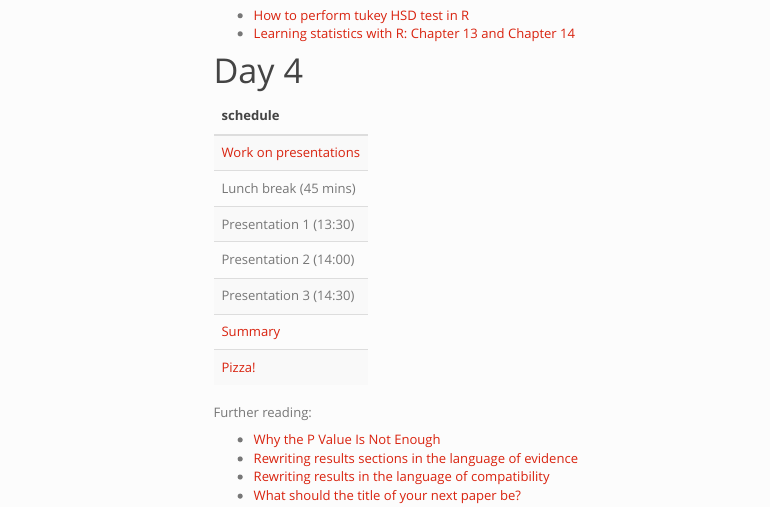
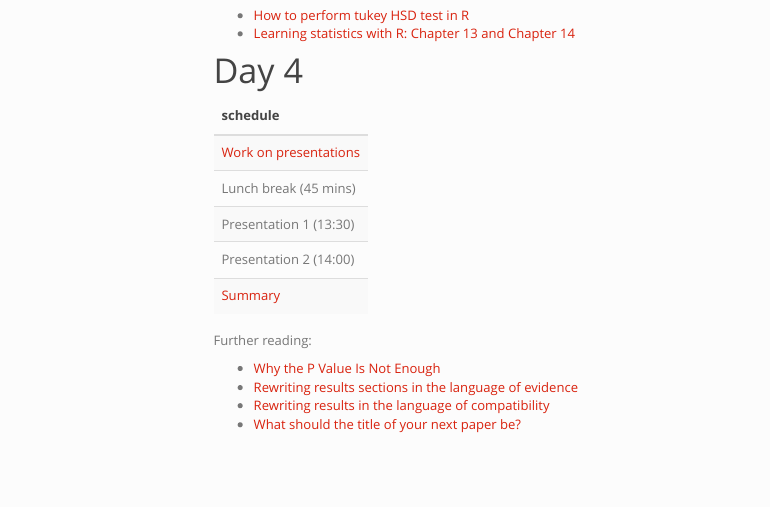
Before and after one commit to rachelwarnock/hypothesis-testing, an R Markdown document (schedule.Rmd): the page in a window 1100 px wide, from 1230 px down. The pictures show the output file schedule.html that the author committed with the source, opened offline; library style sheets and scripts come from the installed R packages; menus at the side of the page are left out.

Commit message:
minor update

```diff
--- a/schedule.Rmd
+++ b/schedule.Rmd
@@ -97,13 +97,13 @@ dt <- data.frame(schedule = c("Work on presentations",
                               "Lunch break (45 mins)",
                               "Presentation 1 (13:30)",
                               "Presentation 2 (14:00)",
-                              "Presentation 3 (14:30)",
-                              "Summary",
-                              "Pizza!"))
+                              #"Presentation 3 (14:30)",
+                              "Summary"
+                              )) #"Pizza!"
 
 dt$schedule[1] <- paste0("[", dt$schedule[1], "](", urls[1], ")")
-dt$schedule[6] <- paste0("[", dt$schedule[6], "](", urls[3], ")")
-dt$schedule[7] <- paste0("[", dt$schedule[7], "](", urls[2], ")")
+dt$schedule[5] <- paste0("[", dt$schedule[5], "](", urls[3], ")")
+#dt$schedule[7] <- paste0("[", dt$schedule[7], "](", urls[2], ")")
 kbl(dt) %>%
   kable_styling(bootstrap_options = "striped", full_width = F, position = "left")
 
```
Also changed, not shown: schedule.html.
